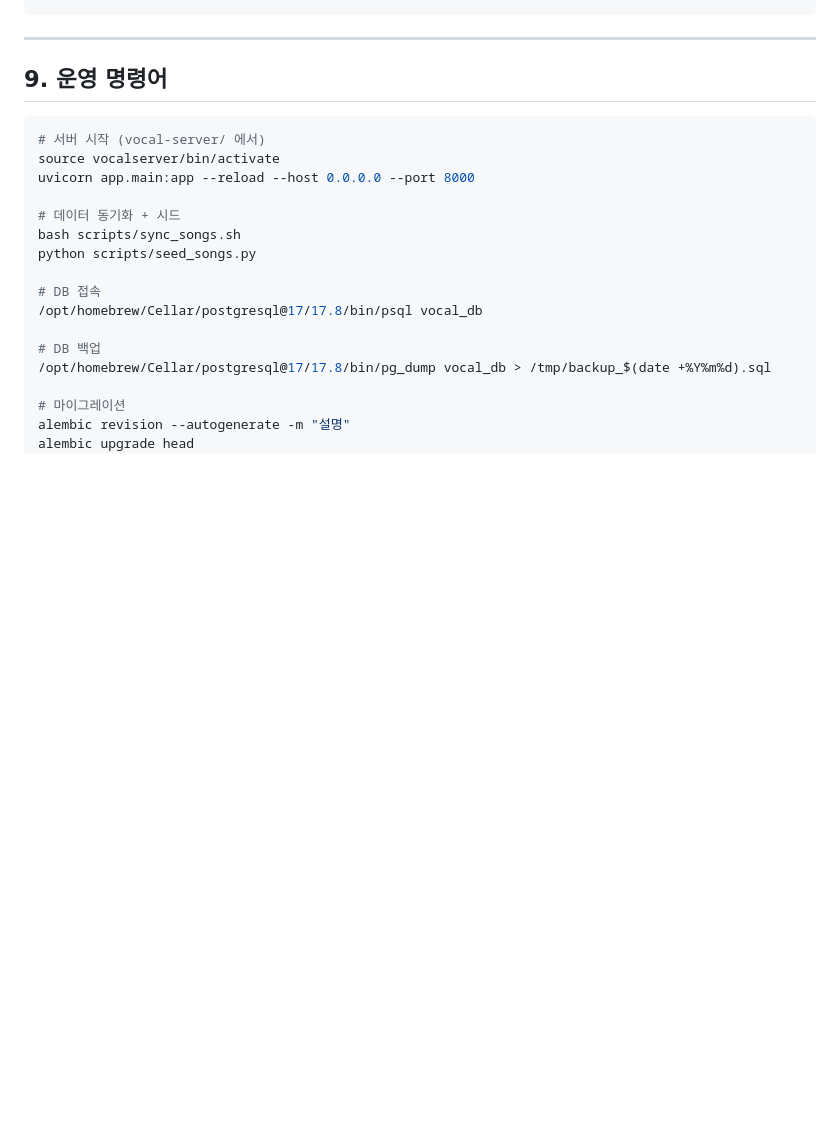
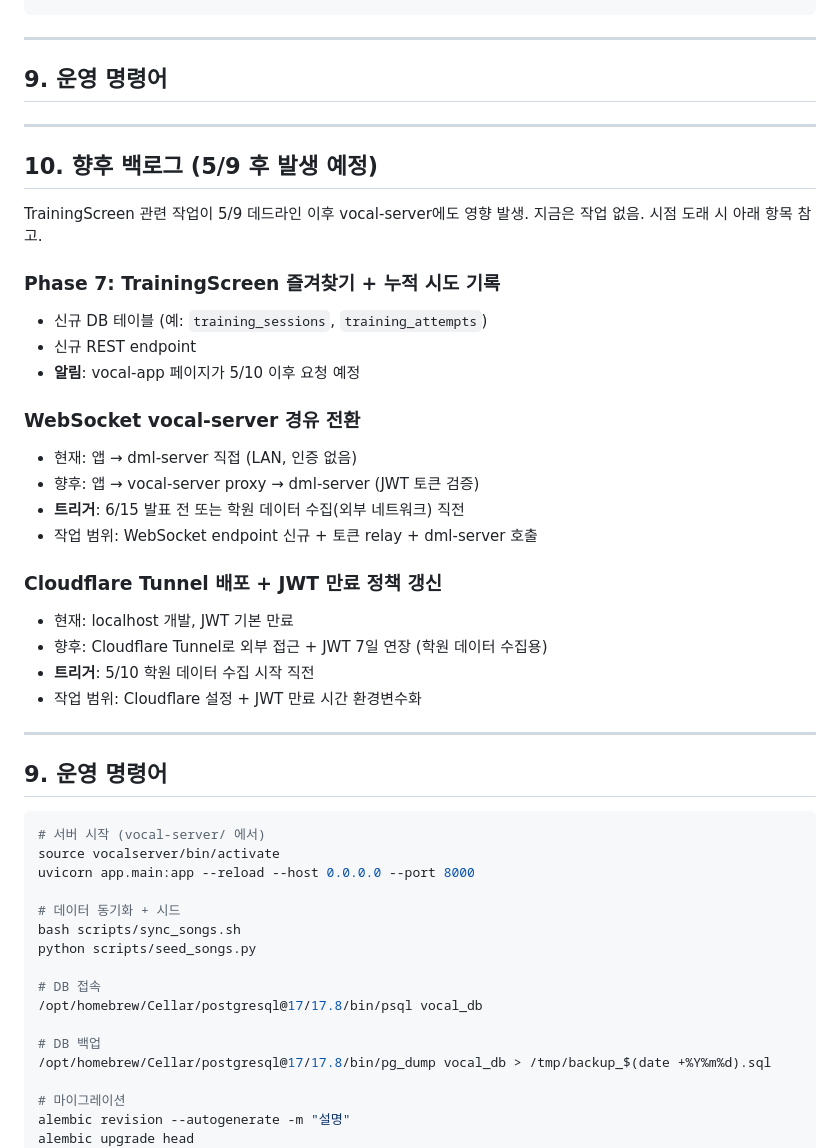
Before and after one commit to kim-jeongwoo/graduation-project, a Markdown page: vocal-server/PROGRESS.md, the part around the change. Rendered like a GitHub page; blank space fills up the shorter version.

Commit message:
Add post-5/9 backlog (TrainingScreen, WebSocket proxy, Cloudflare)

````diff
--- a/vocal-server/PROGRESS.md
+++ b/vocal-server/PROGRESS.md
@@ -146,6 +146,34 @@ vocal-server/
 
 ## 9. 운영 명령어
 
+---
+
+## 10. 향후 백로그 (5/9 후 발생 예정)
+
+TrainingScreen 관련 작업이 5/9 데드라인 이후 vocal-server에도 영향 발생.
+지금은 작업 없음. 시점 도래 시 아래 항목 참고.
+
+### Phase 7: TrainingScreen 즐겨찾기 + 누적 시도 기록
+- 신규 DB 테이블 (예: `training_sessions`, `training_attempts`)
+- 신규 REST endpoint
+- **알림**: vocal-app 페이지가 5/10 이후 요청 예정
+
+### WebSocket vocal-server 경유 전환
+- 현재: 앱 → dml-server 직접 (LAN, 인증 없음)
+- 향후: 앱 → vocal-server proxy → dml-server (JWT 토큰 검증)
+- **트리거**: 6/15 발표 전 또는 학원 데이터 수집(외부 네트워크) 직전
+- 작업 범위: WebSocket endpoint 신규 + 토큰 relay + dml-server 호출
+
+### Cloudflare Tunnel 배포 + JWT 만료 정책 갱신
+- 현재: localhost 개발, JWT 기본 만료
+- 향후: Cloudflare Tunnel로 외부 접근 + JWT 7일 연장 (학원 데이터 수집용)
+- **트리거**: 5/10 학원 데이터 수집 시작 직전
+- 작업 범위: Cloudflare 설정 + JWT 만료 시간 환경변수화
+
+---
+
+## 9. 운영 명령어
+
 ```bash
 # 서버 시작 (vocal-server/ 에서)
 source vocalserver/bin/activate
````
